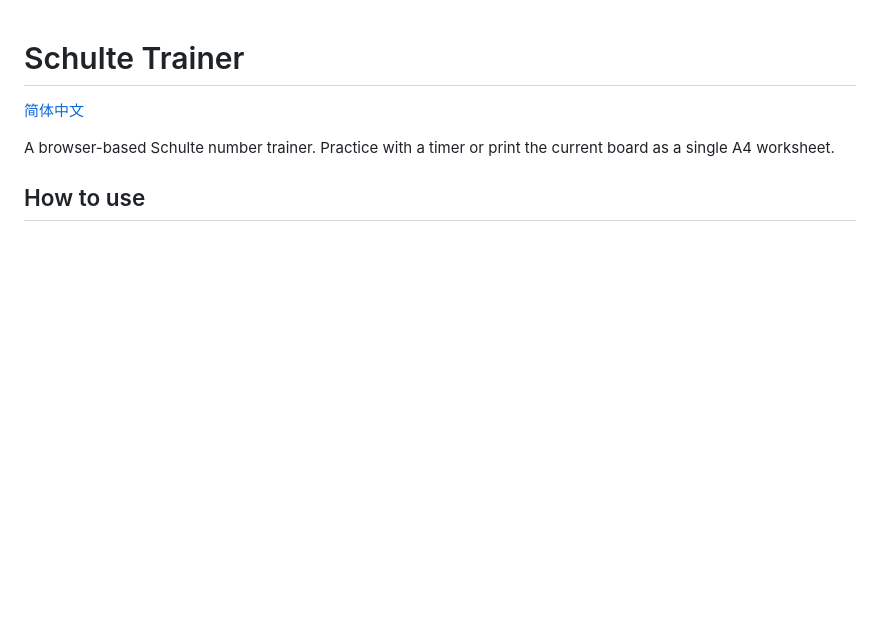
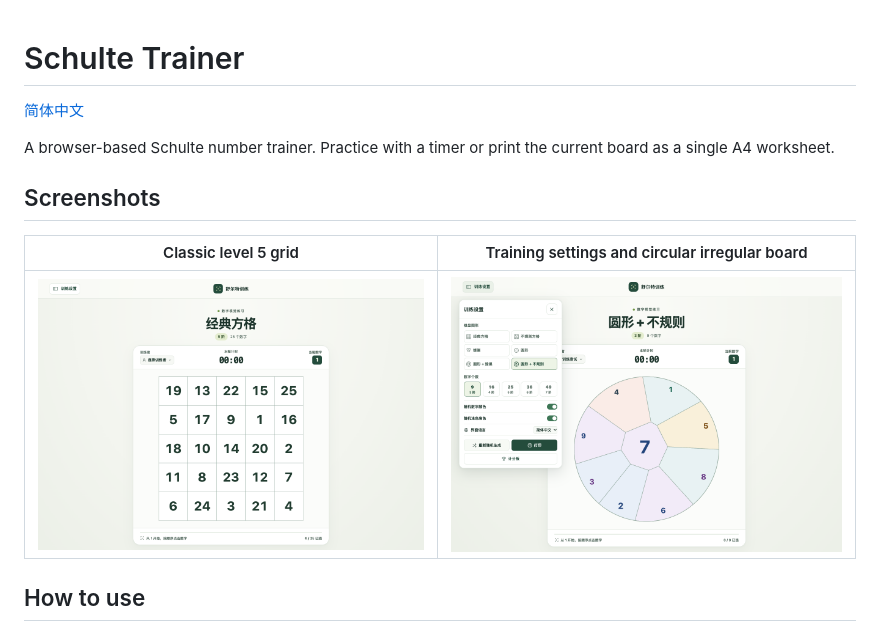
Before and after one commit to boringtu/schulte-trainer, a Markdown page: README.en.md, the part around the change. Drawn GitHub-style; pictures changed too: docs/screenshots/classic-grid.png (added), docs/screenshots/training-settings.png (added); blank space fills up the shorter version.

Commit message:
docs: add training interface screenshots

```diff
--- a/README.en.md
+++ b/README.en.md
@@ -3,6 +3,12 @@
 [简体中文](README.md)
 
 A browser-based Schulte number trainer. Practice with a timer or print the current board as a single A4 worksheet.
+
+## Screenshots
+
+| Classic level 5 grid | Training settings and circular irregular board |
+| --- | --- |
+| ![Classic level 5 grid and round timer](docs/screenshots/classic-grid.png) | ![Open training settings next to a circular irregular board with pastel backgrounds](docs/screenshots/training-settings.png) |
 
 ## How to use
 
```
Also changed, not shown: README.md (+6 -0 lines).
